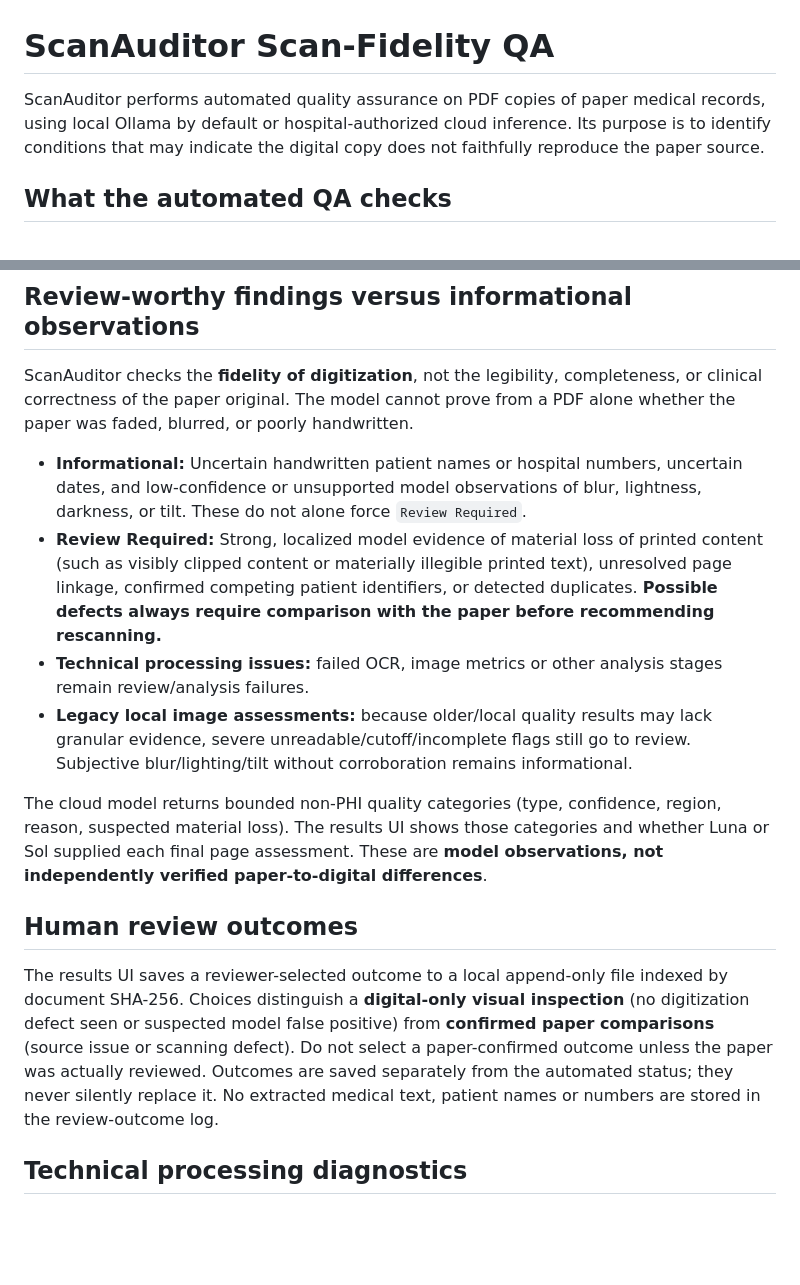
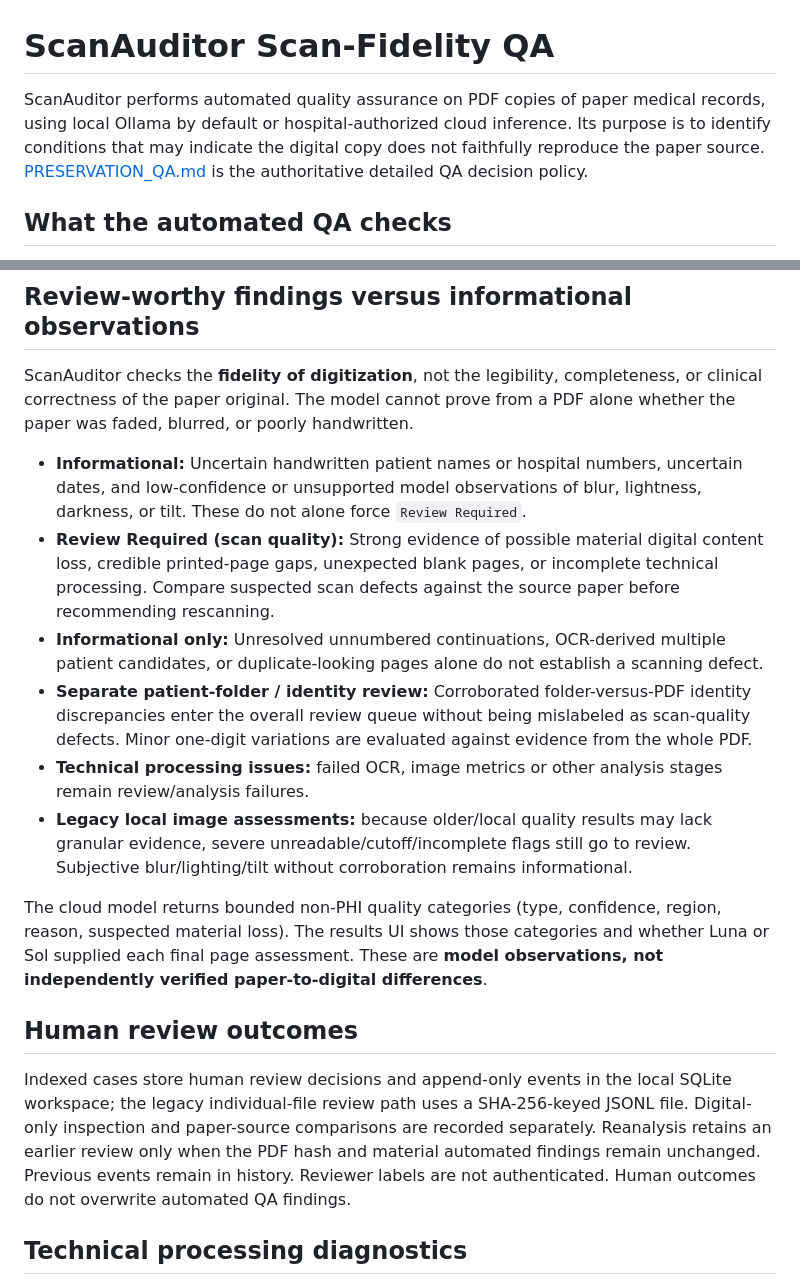
Before and after one commit to bewayo2/scanauditor, a Markdown page: SCAN_FIDELITY_QA.md, 2 parts joined by grey strips. Rendered like a GitHub page; blank space fills up the shorter version.

Commit message:
Align scan-fidelity guide with implemented review policy

```diff
--- a/SCAN_FIDELITY_QA.md
+++ b/SCAN_FIDELITY_QA.md
@@ -1,6 +1,6 @@
 # ScanAuditor Scan-Fidelity QA
 
-ScanAuditor performs automated quality assurance on PDF copies of paper medical records, using local Ollama by default or hospital-authorized cloud inference. Its purpose is to identify conditions that may indicate the digital copy does not faithfully reproduce the paper source.
+ScanAuditor performs automated quality assurance on PDF copies of paper medical records, using local Ollama by default or hospital-authorized cloud inference. Its purpose is to identify conditions that may indicate the digital copy does not faithfully reproduce the paper source. [PRESERVATION_QA.md](PRESERVATION_QA.md) is the authoritative detailed QA decision policy.
 
 ## What the automated QA checks
 
@@ -20,7 +20,9 @@ ScanAuditor performs automated quality assurance on PDF copies of paper medical
 ScanAuditor checks the **fidelity of digitization**, not the legibility, completeness, or clinical correctness of the paper original. The model cannot prove from a PDF alone whether the paper was faded, blurred, or poorly handwritten.
 
 - **Informational:** Uncertain handwritten patient names or hospital numbers, uncertain dates, and low-confidence or unsupported model observations of blur, lightness, darkness, or tilt. These do not alone force `Review Required`.
-- **Review Required:** Strong, localized model evidence of material loss of printed content (such as visibly clipped content or materially illegible printed text), unresolved page linkage, confirmed competing patient identifiers, or detected duplicates. **Possible defects always require comparison with the paper before recommending rescanning.**
+- **Review Required (scan quality):** Strong evidence of possible material digital content loss, credible printed-page gaps, unexpected blank pages, or incomplete technical processing. Compare suspected scan defects against the source paper before recommending rescanning.
+- **Informational only:** Unresolved unnumbered continuations, OCR-derived multiple patient candidates, or duplicate-looking pages alone do not establish a scanning defect.
+- **Separate patient-folder / identity review:** Corroborated folder-versus-PDF identity discrepancies enter the overall review queue without being mislabeled as scan-quality defects. Minor one-digit variations are evaluated against evidence from the whole PDF.
 - **Technical processing issues:** failed OCR, image metrics or other analysis stages remain review/analysis failures.
 - **Legacy local image assessments:** because older/local quality results may lack granular evidence, severe unreadable/cutoff/incomplete flags still go to review. Subjective blur/lighting/tilt without corroboration remains informational.
 
@@ -28,7 +30,7 @@ The cloud model returns bounded non-PHI quality categories (type, confidence, re
 
 ## Human review outcomes
 
-The results UI saves a reviewer-selected outcome to a local append-only file indexed by document SHA-256. Choices distinguish a **digital-only visual inspection** (no digitization defect seen or suspected model false positive) from **confirmed paper comparisons** (source issue or scanning defect). Do not select a paper-confirmed outcome unless the paper was actually reviewed. Outcomes are saved separately from the automated status; they never silently replace it. No extracted medical text, patient names or numbers are stored in the review-outcome log.
+Indexed cases store human review decisions and append-only events in the local SQLite workspace; the legacy individual-file review path uses a SHA-256-keyed JSONL file. Digital-only inspection and paper-source comparisons are recorded separately. Reanalysis retains an earlier review only when the PDF hash and material automated findings remain unchanged. Previous events remain in history. Reviewer labels are not authenticated. Human outcomes do not overwrite automated QA findings.
 
 ## Technical processing diagnostics
 
```
